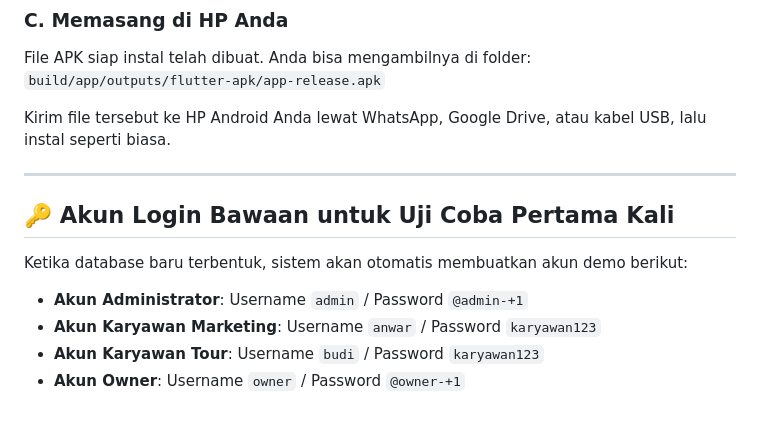
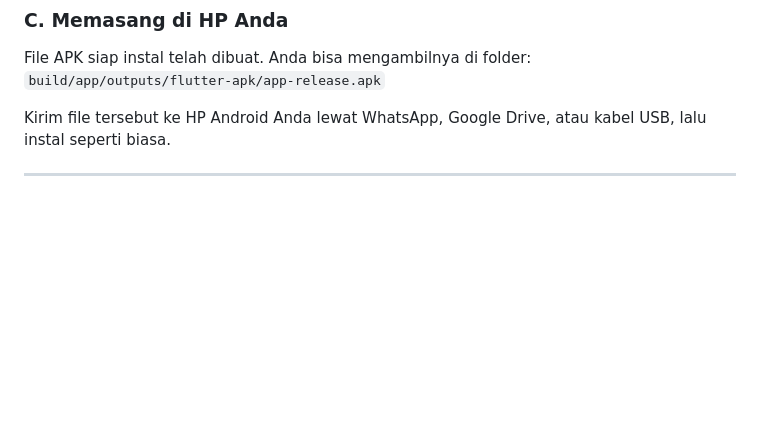
Before and after one commit to kaizeenn/LEADS-MONITORING-MOBILE-APP, a Markdown page: README.md, the part around the change. Rendered like a GitHub page; blank space fills up the shorter version.

```diff
--- a/README.md
+++ b/README.md
@@ -232,10 +232,3 @@ File APK siap instal telah dibuat. Anda bisa mengambilnya di folder:
 Kirim file tersebut ke HP Android Anda lewat WhatsApp, Google Drive, atau kabel USB, lalu instal seperti biasa.
 
 ---
-
-## 🔑 Akun Login Bawaan untuk Uji Coba Pertama Kali
-Ketika database baru terbentuk, sistem akan otomatis membuatkan akun demo berikut:
-*   **Akun Administrator**: Username `admin` / Password `@admin-+1`
-*   **Akun Karyawan Marketing**: Username `anwar` / Password `karyawan123`
-*   **Akun Karyawan Tour**: Username `budi` / Password `karyawan123`
-*   **Akun Owner**: Username `owner` / Password `@owner-+1`
```
